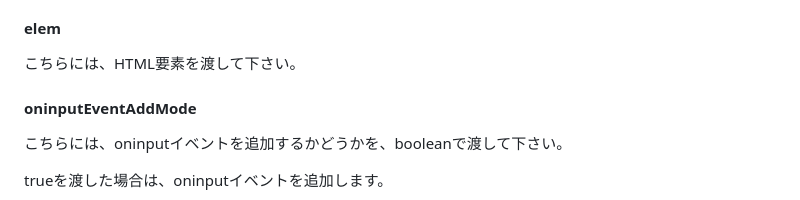
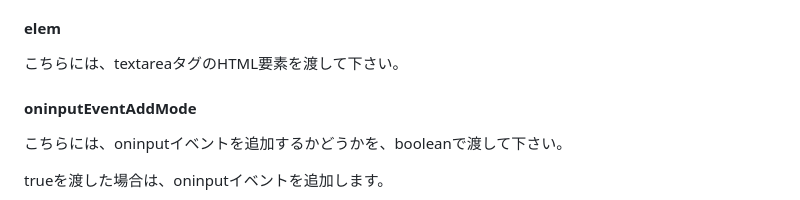
Before and after one commit to ponponumi/textarea_auto_height_adjust, a Markdown page: Readme.md, the part around the change. Rendered like a GitHub page.

Commit message:
説明を修正

```diff
--- a/Readme.md
+++ b/Readme.md
@@ -34,7 +34,7 @@ import TextareaAutoHeightAdjust from "textarea-auto-height-adjust";
 
 #### elem
 
-こちらには、HTML要素を渡して下さい。
+こちらには、textareaタグのHTML要素を渡して下さい。
 
 #### oninputEventAddMode
 
```
